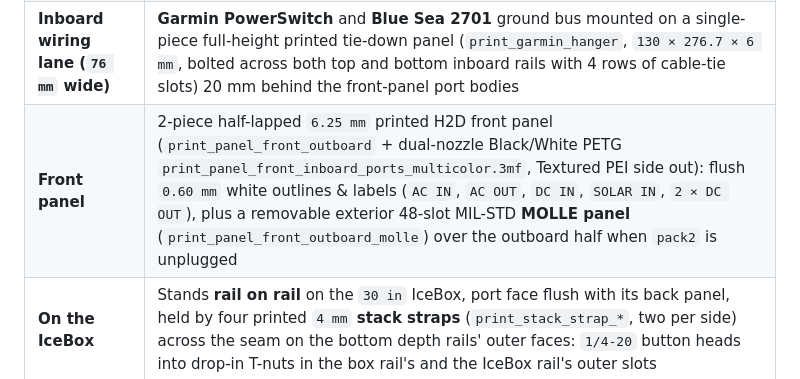
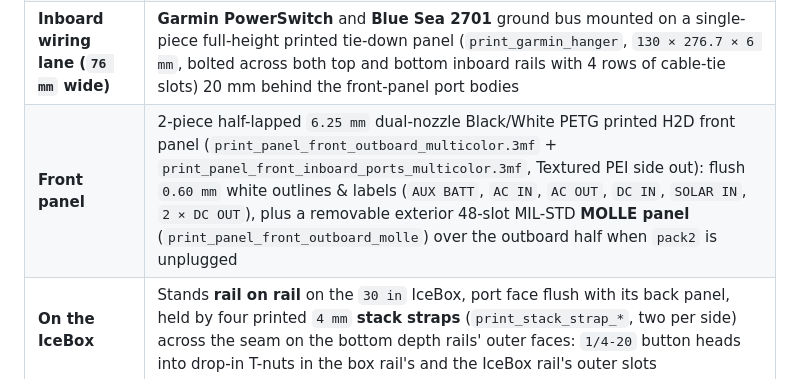
Before and after one commit to dgorman/overlanding, a Markdown page: battery-box/README.md, the part around the change. Drawn GitHub-style.

Commit message:
Add flush White PETG outline and AUX BATT label to print_panel_front_outboard

```diff
--- a/battery-box/README.md
+++ b/battery-box/README.md
@@ -35,7 +35,7 @@ Built from the frame, corner cubes, and panels of a donor **25 in Goose Gear Ice
 | **Center column (`110 mm` wide)** | **Bus shelf** in three wall-half-lapped plates (`print_bus_shelf_0..2`) running rail-to-rail (`521.5 mm`): carries the two 5-stud bus bars and the **SmartShunt 500A** in one row along the tray side (one stud line `23 mm` from the tray edge), leaving full overhead room for 4 AWG lugs and the inboard band under the plate's cable window clear for the MultiPlus, Orion and Garmin leads |
 | **Plate's column face** | **SmartSolar MPPT 100/30** (upright, terminals down), **Cerbo GX**, and **Orion XS 12/12-50A** (terminals down) in one high row along the top, plus a `70 × 70 mm` filleted cable window low in the front tile, opening onto the bus shelf's clear inboard band |
 | **Inboard wiring lane (`76 mm` wide)** | **Garmin PowerSwitch** and **Blue Sea 2701** ground bus mounted on a single-piece full-height printed tie-down panel (`print_garmin_hanger`, `130 × 276.7 × 6 mm`, bolted across both top and bottom inboard rails with 4 rows of cable-tie slots) 20 mm behind the front-panel port bodies |
-| **Front panel** | 2-piece half-lapped `6.25 mm` printed H2D front panel (`print_panel_front_outboard` + dual-nozzle Black/White PETG `print_panel_front_inboard_ports_multicolor.3mf`, Textured PEI side out): flush `0.60 mm` white outlines & labels (`AC IN`, `AC OUT`, `DC IN`, `SOLAR IN`, `2 × DC OUT`), plus a removable exterior 48-slot MIL-STD **MOLLE panel** (`print_panel_front_outboard_molle`) over the outboard half when `pack2` is unplugged |
+| **Front panel** | 2-piece half-lapped `6.25 mm` dual-nozzle Black/White PETG printed H2D front panel (`print_panel_front_outboard_multicolor.3mf` + `print_panel_front_inboard_ports_multicolor.3mf`, Textured PEI side out): flush `0.60 mm` white outlines & labels (`AUX BATT`, `AC IN`, `AC OUT`, `DC IN`, `SOLAR IN`, `2 × DC OUT`), plus a removable exterior 48-slot MIL-STD **MOLLE panel** (`print_panel_front_outboard_molle`) over the outboard half when `pack2` is unplugged |
 | **On the IceBox** | Stands **rail on rail** on the `30 in` IceBox, port face flush with its back panel, held by four printed `4 mm` **stack straps** (`print_stack_strap_*`, two per side) across the seam on the bottom depth rails' outer faces: `1/4-20` button heads into drop-in T-nuts in the box rail's and the IceBox rail's outer slots |
 | **Back, sides, lid** | 2-piece half-lapped `6.25 mm` printed H2D **rear panel** (`print_panel_back_outboard` perforated + `print_panel_back_inboard_gx` carrying the flush **GX Touch 50**); two 2-piece half-lapped `6.25 mm` printed H2D **solid side panel pairs** (`print_panel_side_outboard_back/front` & `print_panel_side_inboard_back/front`, `537.8 × 245.5 mm` assembled, Textured PEI side out); flat `571.5 × 488 × 6 mm` **lid** on top of the top rails held by drop-in T-nuts |
 
```
Also changed, not shown: battery-box/front_inboard_ports_verification.md (+22 -8 lines), battery-box/front_inboard_ports_verification.png, 9 other files.
